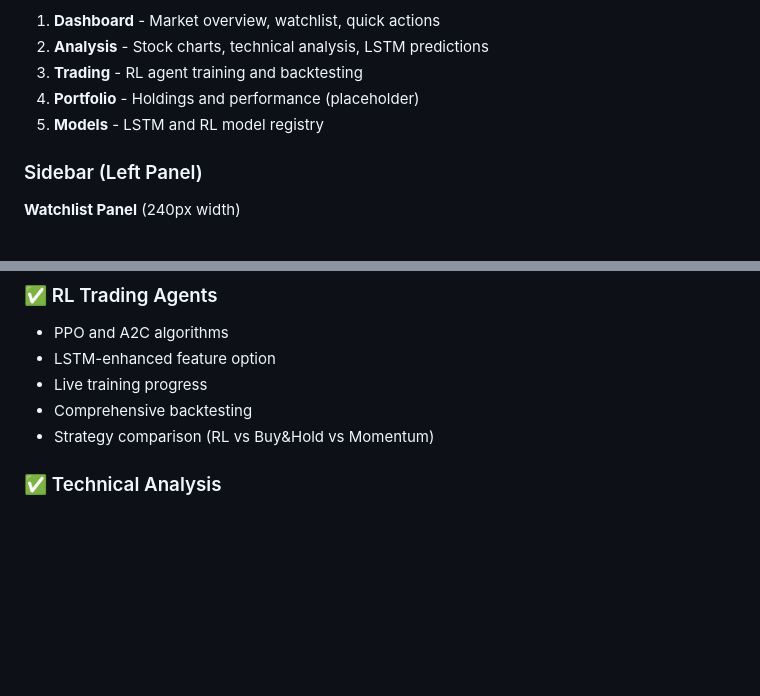
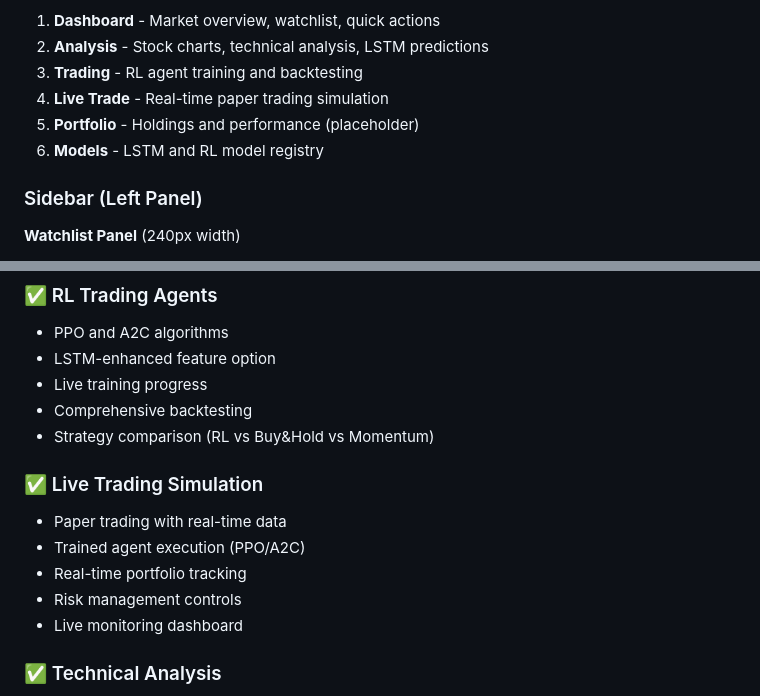
Before and after one commit to kewangpro/llmapps, a Markdown page: stock_agent_ollama/docs/UX.md, 2 parts joined by grey strips. Drawn GitHub-style; blank space fills up the shorter version.

```diff
--- a/stock_agent_ollama/docs/UX.md
+++ b/stock_agent_ollama/docs/UX.md
@@ -60,8 +60,9 @@ ACCENT_CYAN = "#0891B2"       # Secondary actions
 1. **Dashboard** - Market overview, watchlist, quick actions
 2. **Analysis** - Stock charts, technical analysis, LSTM predictions
 3. **Trading** - RL agent training and backtesting
-4. **Portfolio** - Holdings and performance (placeholder)
-5. **Models** - LSTM and RL model registry
+4. **Live Trade** - Real-time paper trading simulation
+5. **Portfolio** - Holdings and performance (placeholder)
+6. **Models** - LSTM and RL model registry
 
 ### Sidebar (Left Panel)
 
@@ -366,6 +433,13 @@ All cards follow consistent styling:
 - Live training progress
 - Comprehensive backtesting
 - Strategy comparison (RL vs Buy&Hold vs Momentum)
+
+### ✅ Live Trading Simulation
+- Paper trading with real-time data
+- Trained agent execution (PPO/A2C)
+- Real-time portfolio tracking
+- Risk management controls
+- Live monitoring dashboard
 
 ### ✅ Technical Analysis
 - Multiple indicators (RSI, MACD, Bollinger Bands)
```
Also changed, not shown: other parts of stock_agent_ollama/docs/UX.md (+68 -2 lines), stock_agent_ollama/docs/LIVE_TRADE.md (+3 -3 lines), stock_agent_ollama/docs/QUICK_START.md (+60 -7 lines).
